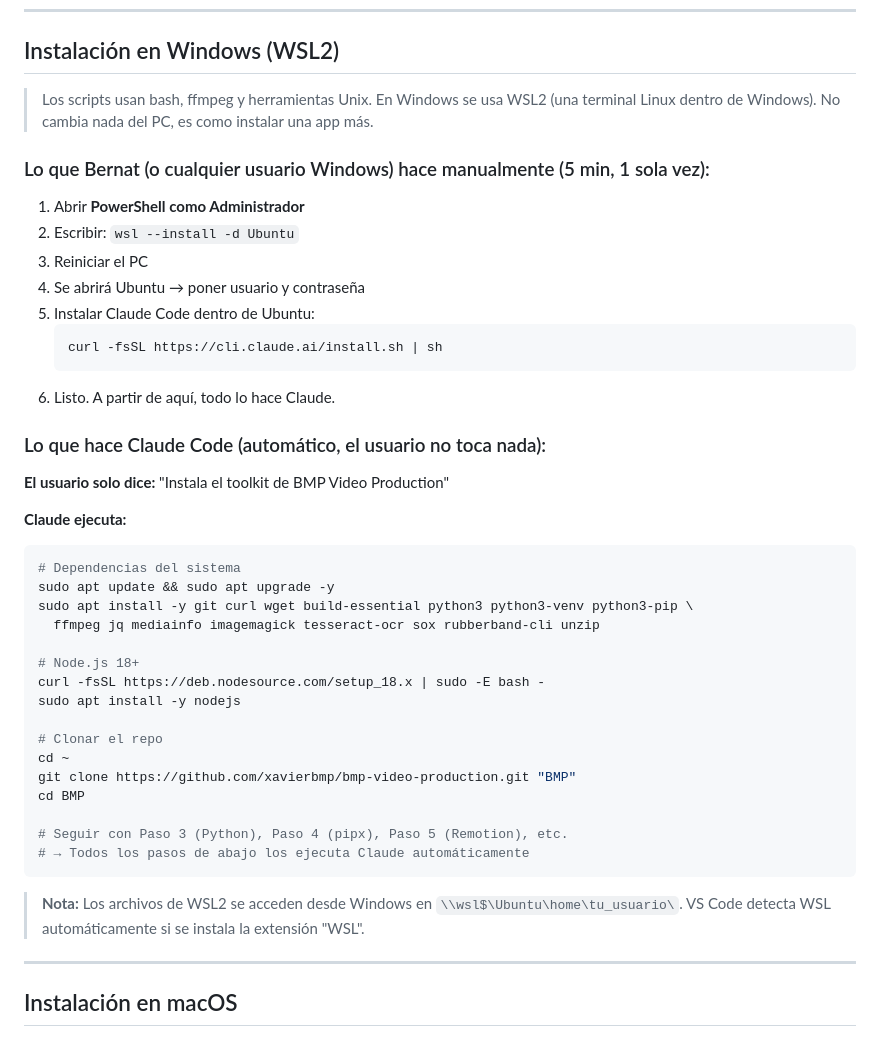
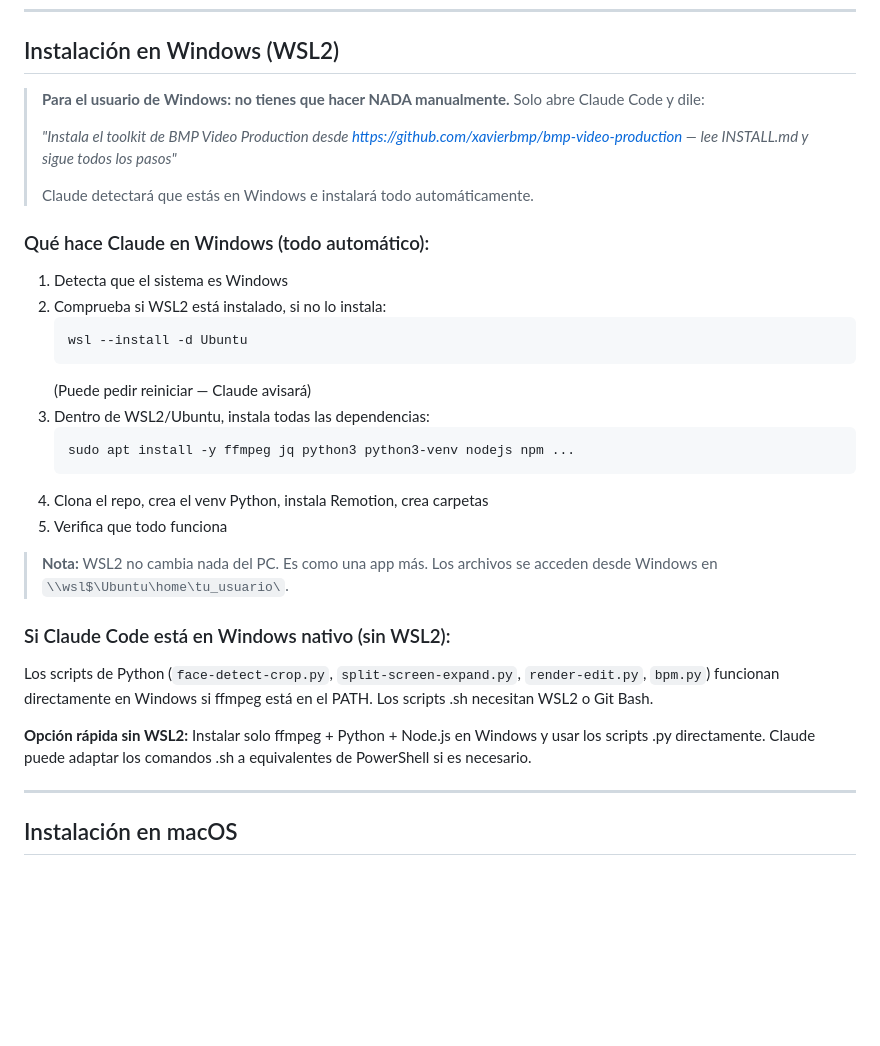
Before and after one commit to xavierbmp/bmp-video-production, a Markdown page: INSTALL.md, the part around the change. Rendered like a GitHub page; blank space fills up the shorter version.

Commit message:
Windows: zero manual steps, Claude does everything including WSL2 setup
Co-Authored-By: Claude Opus 4.6 (1M context) <noreply@anthropic.com>

````diff
--- a/INSTALL.md
+++ b/INSTALL.md
@@ -13,48 +13,41 @@
 
 ## Instalación en Windows (WSL2)
 
-> Los scripts usan bash, ffmpeg y herramientas Unix. En Windows se usa
-> WSL2 (una terminal Linux dentro de Windows). No cambia nada del PC,
-> es como instalar una app más.
+> **Para el usuario de Windows: no tienes que hacer NADA manualmente.**
+> Solo abre Claude Code y dile:
+>
+> *"Instala el toolkit de BMP Video Production desde
+> https://github.com/xavierbmp/bmp-video-production — lee INSTALL.md y sigue todos los pasos"*
+>
+> Claude detectará que estás en Windows e instalará todo automáticamente.
 
-### Lo que Bernat (o cualquier usuario Windows) hace manualmente (5 min, 1 sola vez):
+### Qué hace Claude en Windows (todo automático):
 
-1. Abrir **PowerShell como Administrador**
-2. Escribir: `wsl --install -d Ubuntu`
-3. Reiniciar el PC
-4. Se abrirá Ubuntu → poner usuario y contraseña
-5. Instalar Claude Code dentro de Ubuntu:
+1. Detecta que el sistema es Windows
+2. Comprueba si WSL2 está instalado, si no lo instala:
+   ```powershell
+   wsl --install -d Ubuntu
+   ```
+   (Puede pedir reiniciar — Claude avisará)
+3. Dentro de WSL2/Ubuntu, instala todas las dependencias:
    ```bash
-   curl -fsSL https://cli.claude.ai/install.sh | sh
+   sudo apt install -y ffmpeg jq python3 python3-venv nodejs npm ...
    ```
-6. Listo. A partir de aquí, todo lo hace Claude.
+4. Clona el repo, crea el venv Python, instala Remotion, crea carpetas
+5. Verifica que todo funciona
 
-### Lo que hace Claude Code (automático, el usuario no toca nada):
+> **Nota:** WSL2 no cambia nada del PC. Es como una app más.
+> Los archivos se acceden desde Windows en `\\wsl$\Ubuntu\home\tu_usuario\`.
 
-**El usuario solo dice:** "Instala el toolkit de BMP Video Production"
+### Si Claude Code está en Windows nativo (sin WSL2):
 
-**Claude ejecuta:**
-```bash
-# Dependencias del sistema
-sudo apt update && sudo apt upgrade -y
-sudo apt install -y git curl wget build-essential python3 python3-venv python3-pip \
-  ffmpeg jq mediainfo imagemagick tesseract-ocr sox rubberband-cli unzip
+Los scripts de Python (`face-detect-crop.py`, `split-screen-expand.py`, `render-edit.py`,
+`bpm.py`) funcionan directamente en Windows si ffmpeg está en el PATH.
+Los scripts .sh necesitan WSL2 o Git Bash.
 
-# Node.js 18+
-curl -fsSL https://deb.nodesource.com/setup_18.x | sudo -E bash -
-sudo apt install -y nodejs
-
-# Clonar el repo
-cd ~
-git clone https://github.com/xavierbmp/bmp-video-production.git "BMP"
-cd BMP
-
-# Seguir con Paso 3 (Python), Paso 4 (pipx), Paso 5 (Remotion), etc.
-# → Todos los pasos de abajo los ejecuta Claude automáticamente
-```
-
-> **Nota:** Los archivos de WSL2 se acceden desde Windows en `\\wsl$\Ubuntu\home\tu_usuario\`.
-> VS Code detecta WSL automáticamente si se instala la extensión "WSL".
+**Opción rápida sin WSL2:** Instalar solo ffmpeg + Python + Node.js en Windows
+y usar los scripts .py directamente. Claude puede adaptar los comandos .sh
+a equivalentes de PowerShell si es necesario.
 
 ---
 
````
